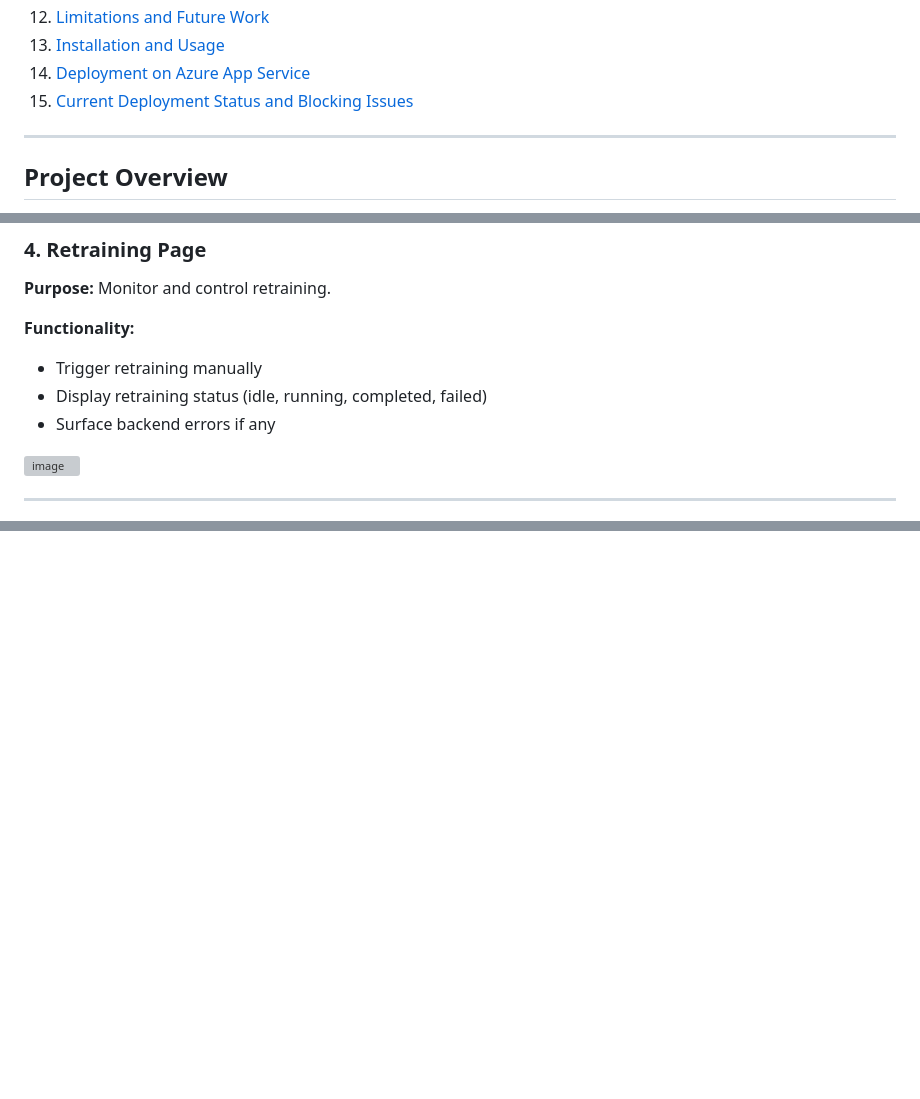
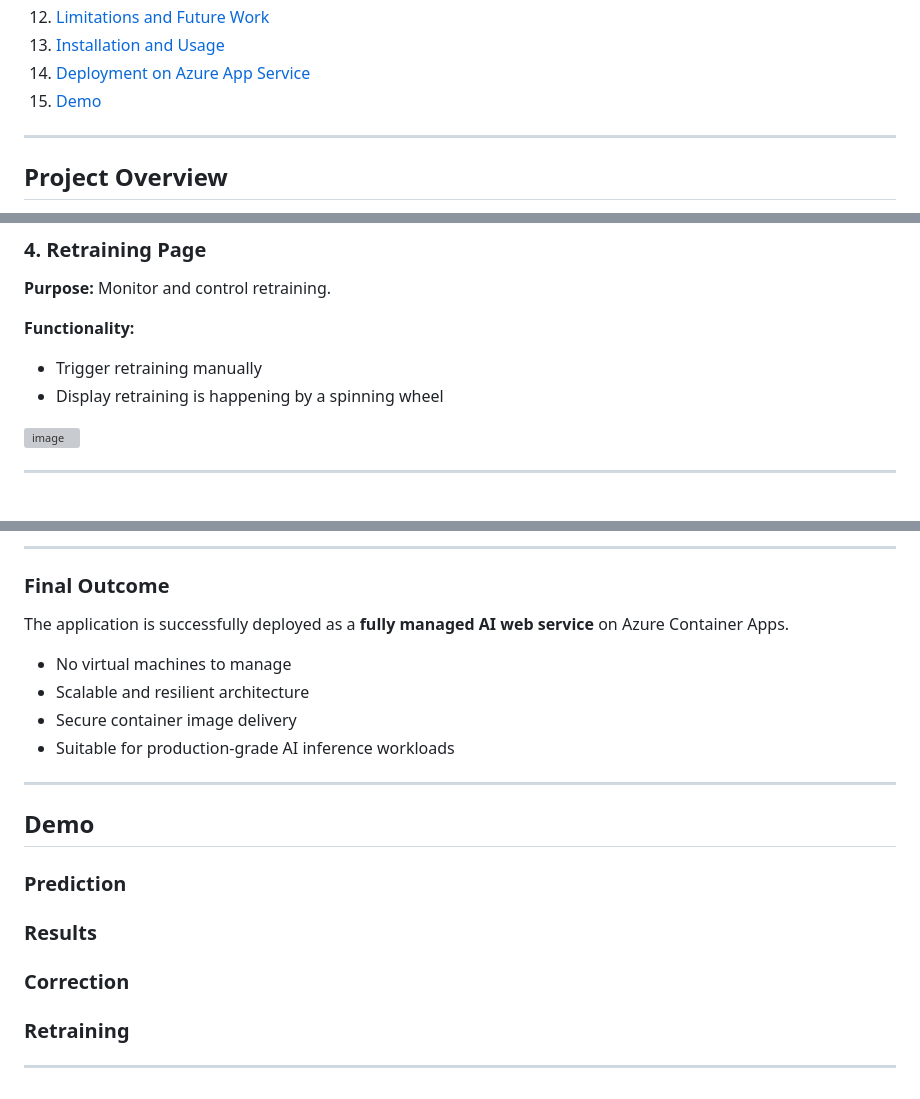
Before and after one commit to Kingflow-23/ChipScan-AI, a Markdown page: README.md, 3 parts joined by grey strips. Rendered like a GitHub page; blank space fills up the shorter version; grey boxes are pictures that could not be loaded.

```diff
--- a/README.md
+++ b/README.md
@@ -16,7 +16,7 @@
 12. [Limitations and Future Work](#limitations-and-future-work)
 13. [Installation and Usage](#installation-and-usage)
 14. [Deployment on Azure App Service](#deployment-on-azure-app-service)
-15. [Current Deployment Status and Blocking Issues](#current-deployment-status-and-blocking-issues)
+15. [Demo](#demo)
 
 ---
 
@@ -199,8 +203,7 @@ If no changes has been made on the batch, UI inform user and don't let him retra
 **Functionality:**
 
 * Trigger retraining manually
-* Display retraining status (idle, running, completed, failed)
-* Surface backend errors if any
+* Display retraining is happening by a spinning wheel
 
 <img width="1878" height="1001" alt="image" src="https://github.com/user-attachments/assets/b20a8cef-8b4a-42f1-83a6-272c99d3fdf9" />
 
@@ -388,0 +403,32 @@ The application exceeds the **startup and resource limits** of the Free App Serv
+---
+
+### Final Outcome
+
+The application is successfully deployed as a **fully managed AI web service** on Azure Container Apps.
+
+- No virtual machines to manage
+- Scalable and resilient architecture
+- Secure container image delivery
+- Suitable for production-grade AI inference workloads
+
+---
+
+## Demo
+
+### Prediction
+
+
+
+### Results
+
+
+
+### Correction
+
+
+
+### Retraining
+
+
+
+---
```
Also changed, not shown: other parts of README.md (+89 -74 lines).
